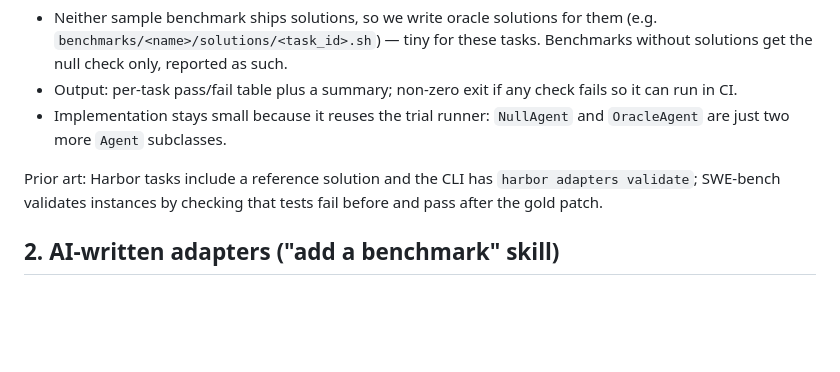
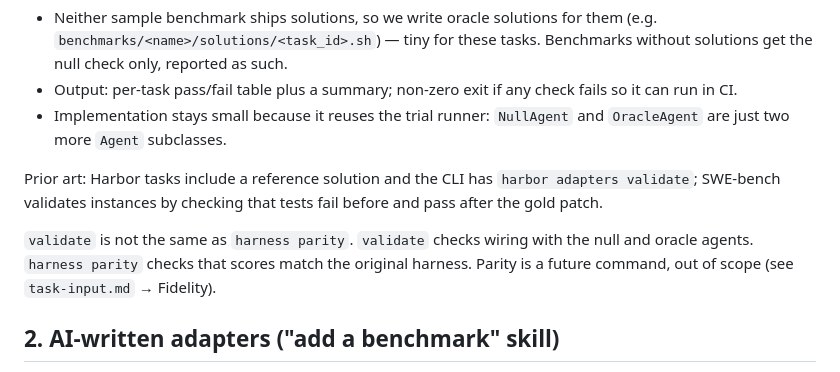
Before and after one commit to cindehaa/agentic-harness, a Markdown page: ideation/adapters.md, the part around the change. Rendered like a GitHub page; blank space fills up the shorter version.

```diff
--- a/ideation/adapters.md
+++ b/ideation/adapters.md
@@ -30,6 +30,11 @@ Prior art: Harbor tasks include a reference solution and the CLI has
 `harbor adapters validate`; SWE-bench validates instances by checking that
 tests fail before and pass after the gold patch.
 
+`validate` is not the same as `harness parity`. `validate` checks wiring with
+the null and oracle agents. `harness parity` checks that scores match the
+original harness. Parity is a future command, out of scope (see
+`task-input.md` → Fidelity).
+
 ## 2. AI-written adapters ("add a benchmark" skill)
 
 A Claude Code skill (`.claude/skills/add-benchmark/SKILL.md`) that drafts a
```
Also changed, not shown: ideation/progress.md (+3 -1 lines), ideation/task-input.md (+12 -0 lines).
